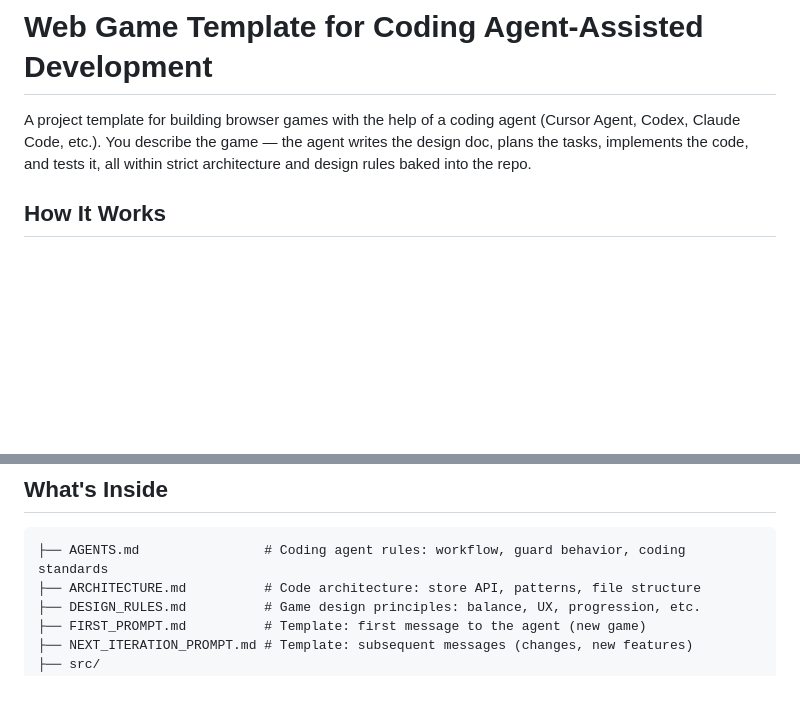
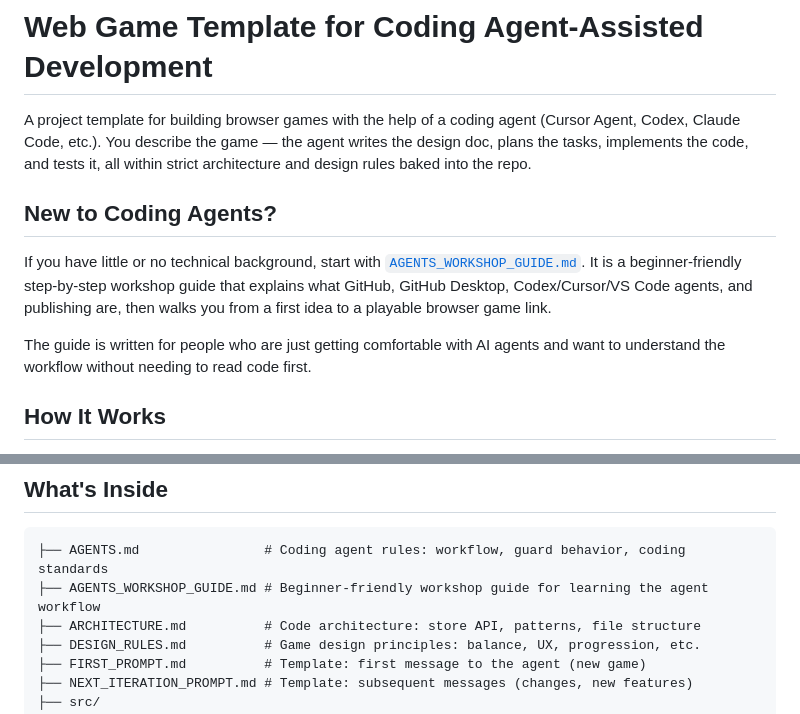
Before and after one commit to ludenio/WebGameTemplateForAgents, a Markdown page: README.md, 2 parts joined by grey strips. Rendered like a GitHub page; blank space fills up the shorter version.

Commit message:
Add beginner agent workshop guide

````diff
--- a/README.md
+++ b/README.md
@@ -1,6 +1,12 @@
 # Web Game Template for Coding Agent-Assisted Development
 
 A project template for building browser games with the help of a coding agent (Cursor Agent, Codex, Claude Code, etc.). You describe the game — the agent writes the design doc, plans the tasks, implements the code, and tests it, all within strict architecture and design rules baked into the repo.
+
+## New to Coding Agents?
+
+If you have little or no technical background, start with [`AGENTS_WORKSHOP_GUIDE.md`](AGENTS_WORKSHOP_GUIDE.md). It is a beginner-friendly step-by-step workshop guide that explains what GitHub, GitHub Desktop, Codex/Cursor/VS Code agents, and publishing are, then walks you from a first idea to a playable browser game link.
+
+The guide is written for people who are just getting comfortable with AI agents and want to understand the workflow without needing to read code first.
 
 ## How It Works
 
@@ -25,6 +31,7 @@ For subsequent changes (new features, balance tweaks, mechanic removals), use `N
 
 ```
 ├── AGENTS.md                # Coding agent rules: workflow, guard behavior, coding standards
+├── AGENTS_WORKSHOP_GUIDE.md # Beginner-friendly workshop guide for learning the agent workflow
 ├── ARCHITECTURE.md          # Code architecture: store API, patterns, file structure
 ├── DESIGN_RULES.md          # Game design principles: balance, UX, progression, etc.
 ├── FIRST_PROMPT.md          # Template: first message to the agent (new game)
````
